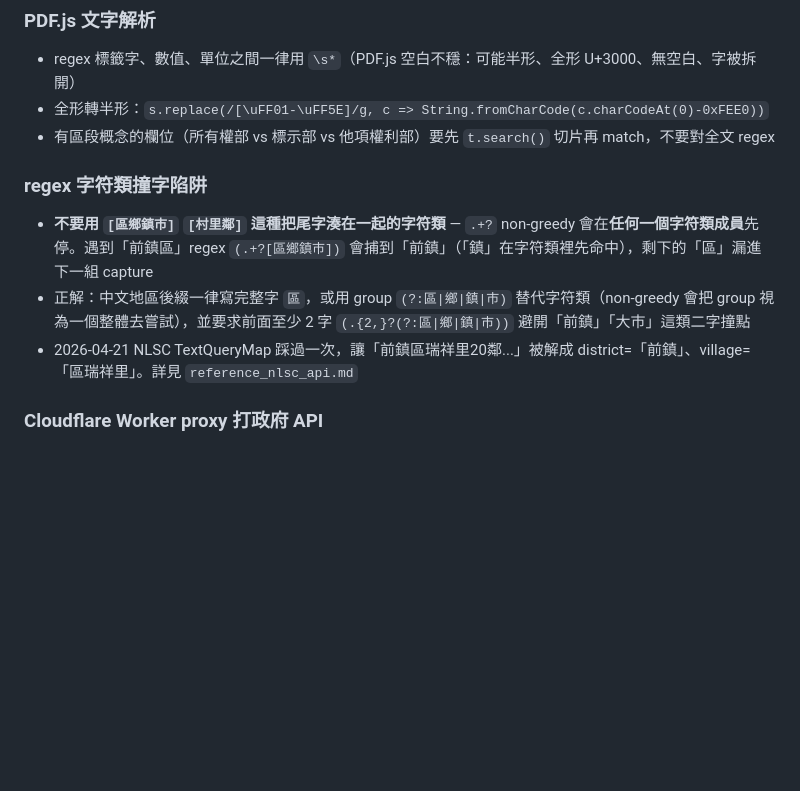
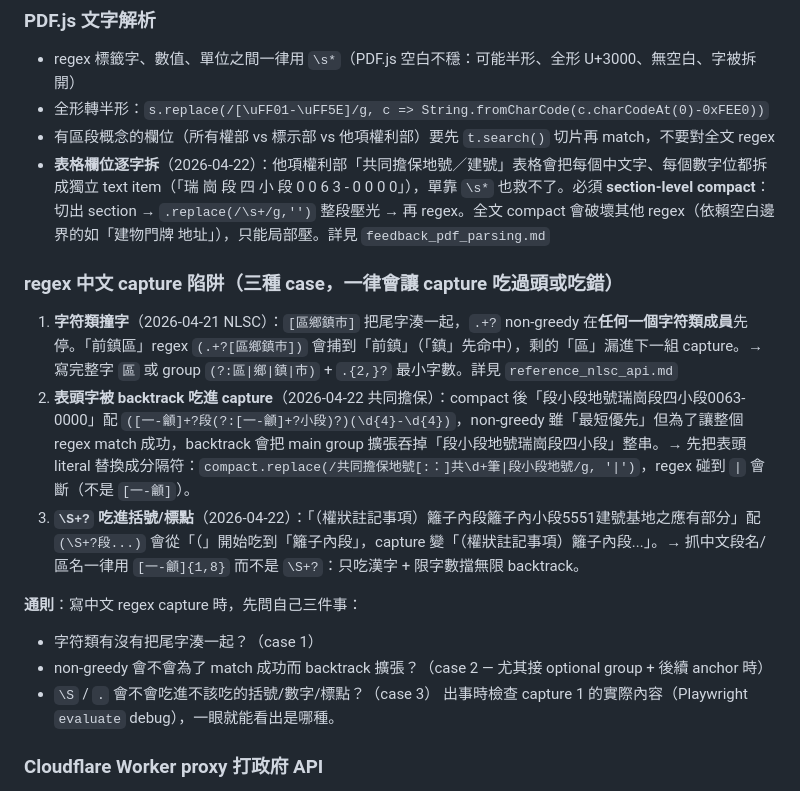
Before and after one commit to bingshang-house/shang-claude, a Markdown page: CLAUDE.md, the part around the change. Drawn GitHub-style; blank space fills up the shorter version.

Commit message:
CLAUDE.md：regex 中文 capture 三種 case 通則 + 表格逐字拆規則

```diff
--- a/CLAUDE.md
+++ b/CLAUDE.md
@@ -37,11 +37,18 @@
 - regex 標籤字、數值、單位之間一律用 `\s*`（PDF.js 空白不穩：可能半形、全形 U+3000、無空白、字被拆開）
 - 全形轉半形：`s.replace(/[\uFF01-\uFF5E]/g, c => String.fromCharCode(c.charCodeAt(0)-0xFEE0))`
 - 有區段概念的欄位（所有權部 vs 標示部 vs 他項權利部）要先 `t.search()` 切片再 match，不要對全文 regex
+- **表格欄位逐字拆**（2026-04-22）：他項權利部「共同擔保地號／建號」表格會把每個中文字、每個數字位都拆成獨立 text item（「瑞 崗 段 四 小 段   0 0 6 3 - 0 0 0 0」），單靠 `\s*` 也救不了。必須 **section-level compact**：切出 section → `.replace(/\s+/g,'')` 整段壓光 → 再 regex。全文 compact 會破壞其他 regex（依賴空白邊界的如「建物門牌 地址」），只能局部壓。詳見 `feedback_pdf_parsing.md`
 
-### regex 字符類撞字陷阱
-- **不要用 `[區鄉鎮市]` `[村里鄰]` 這種把尾字湊在一起的字符類** — `.+?` non-greedy 會在**任何一個字符類成員**先停。遇到「前鎮區」regex `(.+?[區鄉鎮市])` 會捕到「前鎮」（「鎮」在字符類裡先命中），剩下的「區」漏進下一組 capture
-- 正解：中文地區後綴一律寫完整字 `區`，或用 group `(?:區|鄉|鎮|市)` 替代字符類（non-greedy 會把 group 視為一個整體去嘗試），並要求前面至少 2 字 `(.{2,}?(?:區|鄉|鎮|市))` 避開「前鎮」「大市」這類二字撞點
-- 2026-04-21 NLSC TextQueryMap 踩過一次，讓「前鎮區瑞祥里20鄰...」被解成 district=「前鎮」、village=「區瑞祥里」。詳見 `reference_nlsc_api.md`
+### regex 中文 capture 陷阱（三種 case，一律會讓 capture 吃過頭或吃錯）
+1. **字符類撞字**（2026-04-21 NLSC）：`[區鄉鎮市]` 把尾字湊一起，`.+?` non-greedy 在**任何一個字符類成員**先停。「前鎮區」regex `(.+?[區鄉鎮市])` 會捕到「前鎮」（「鎮」先命中），剩的「區」漏進下一組 capture。→ 寫完整字 `區` 或 group `(?:區|鄉|鎮|市)` + `.{2,}?` 最小字數。詳見 `reference_nlsc_api.md`
+2. **表頭字被 backtrack 吃進 capture**（2026-04-22 共同擔保）：compact 後「段小段地號瑞崗段四小段0063-0000」配 `([一-龥]+?段(?:[一-龥]+?小段)?)(\d{4}-\d{4})`，non-greedy 雖「最短優先」但為了讓整個 regex match 成功，backtrack 會把 main group 擴張吞掉「段小段地號瑞崗段四小段」整串。→ 先把表頭 literal 替換成分隔符：`compact.replace(/共同擔保地號[:：]共\d+筆|段小段地號/g, '|')`，regex 碰到 `|` 會斷（不是 `[一-龥]`）。
+3. **`\S+?` 吃進括號/標點**（2026-04-22）：「（權狀註記事項）籬子內段籬子內小段5551建號基地之應有部分」配 `(\S+?段...)` 會從「（」開始吃到「籬子內段」，capture 變「（權狀註記事項）籬子內段...」。→ 抓中文段名/區名一律用 `[一-龥]{1,8}` 而不是 `\S+?`：只吃漢字 + 限字數擋無限 backtrack。
+
+**通則**：寫中文 regex capture 時，先問自己三件事：
+- 字符類有沒有把尾字湊一起？（case 1）
+- non-greedy 會不會為了 match 成功而 backtrack 擴張？（case 2 — 尤其接 optional group + 後續 anchor 時）
+- `\S` / `.` 會不會吃進不該吃的括號/數字/標點？（case 3）
+出事時檢查 capture 1 的實際內容（Playwright `evaluate` debug），一眼就能看出是哪種。
 
 ### Cloudflare Worker proxy 打政府 API
 - 一律 retry 3 次，退避 600ms → 1400ms（上游 522 超時很常見）
```
